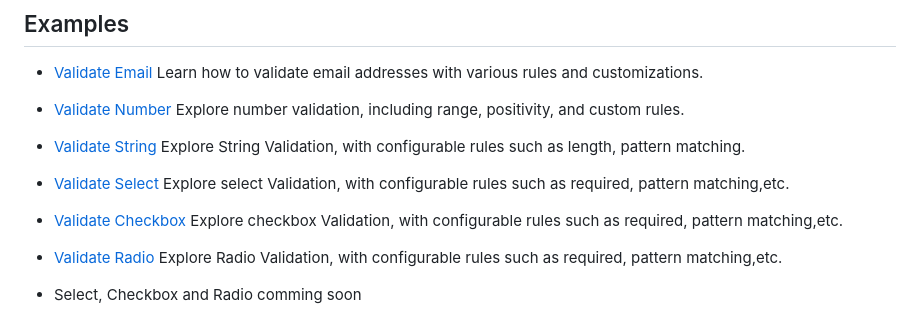
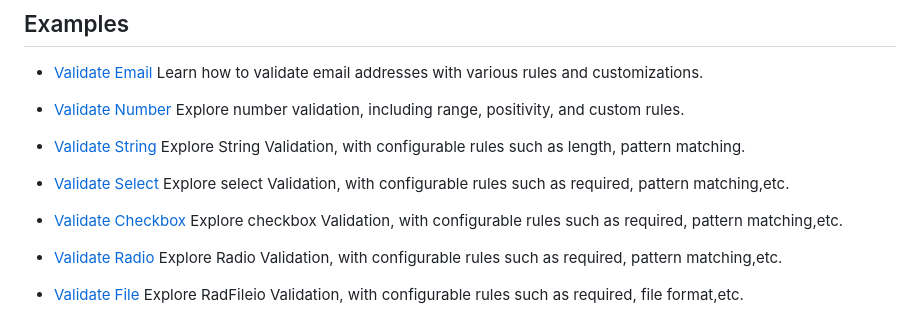
Before and after one commit to andresclua/validate, a Markdown page: readme.md, the part around the change. GitHub-like rendering.

```diff
--- a/readme.md
+++ b/readme.md
@@ -76,8 +76,6 @@ document.querySelector("#email").addEventListener("blur", () => {
 
 - [Validate Checkbox](https://github.com/andresclua/validate/blob/main/docs/checkbox.md) Explore checkbox Validation, with configurable rules such as required, pattern matching,etc.
 
-
 - [Validate Radio](https://github.com/andresclua/validate/blob/main/docs/radio.md) Explore Radio Validation, with configurable rules such as required, pattern matching,etc.
 
-
-- Select, Checkbox and Radio comming soon
+- [Validate File](https://github.com/andresclua/validate/blob/main/docs/file.md) Explore RadFileio Validation, with configurable rules such as required, file format,etc.
```
